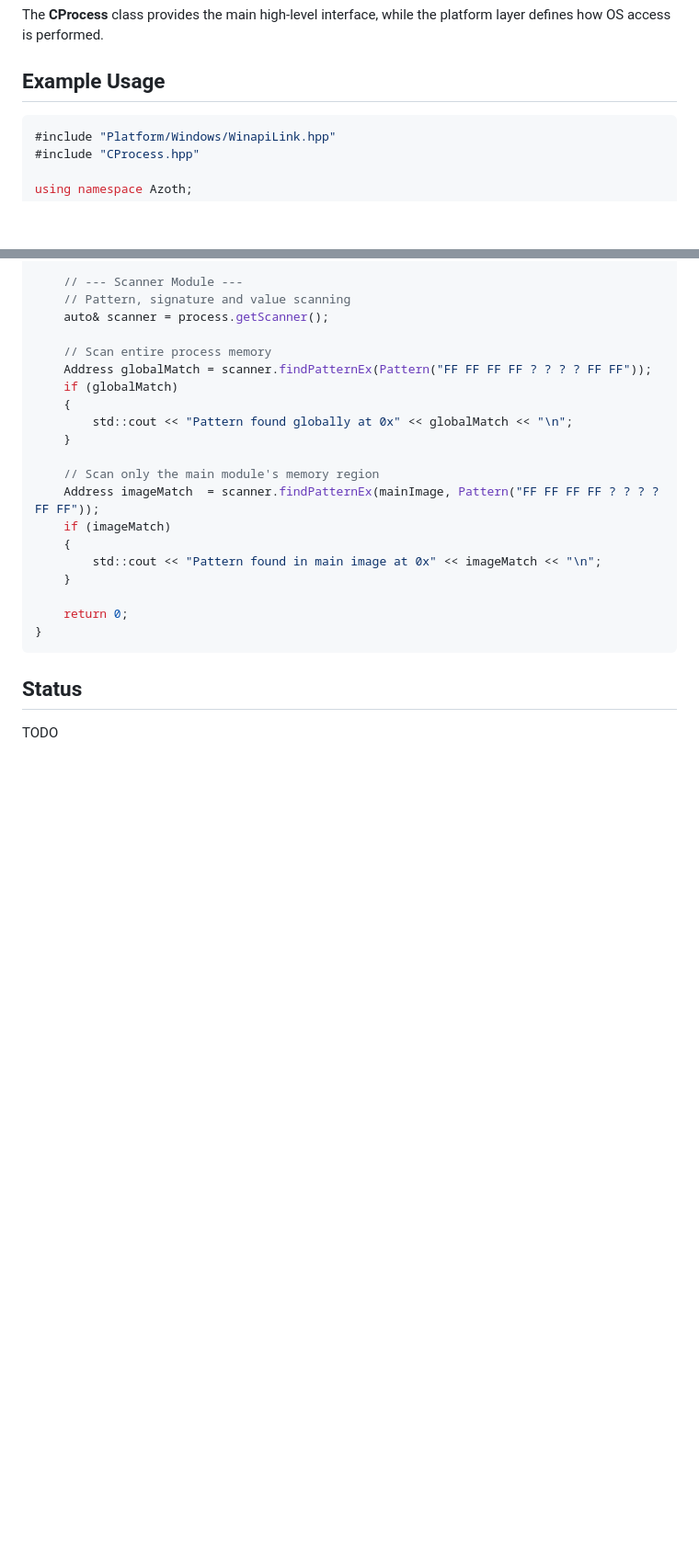
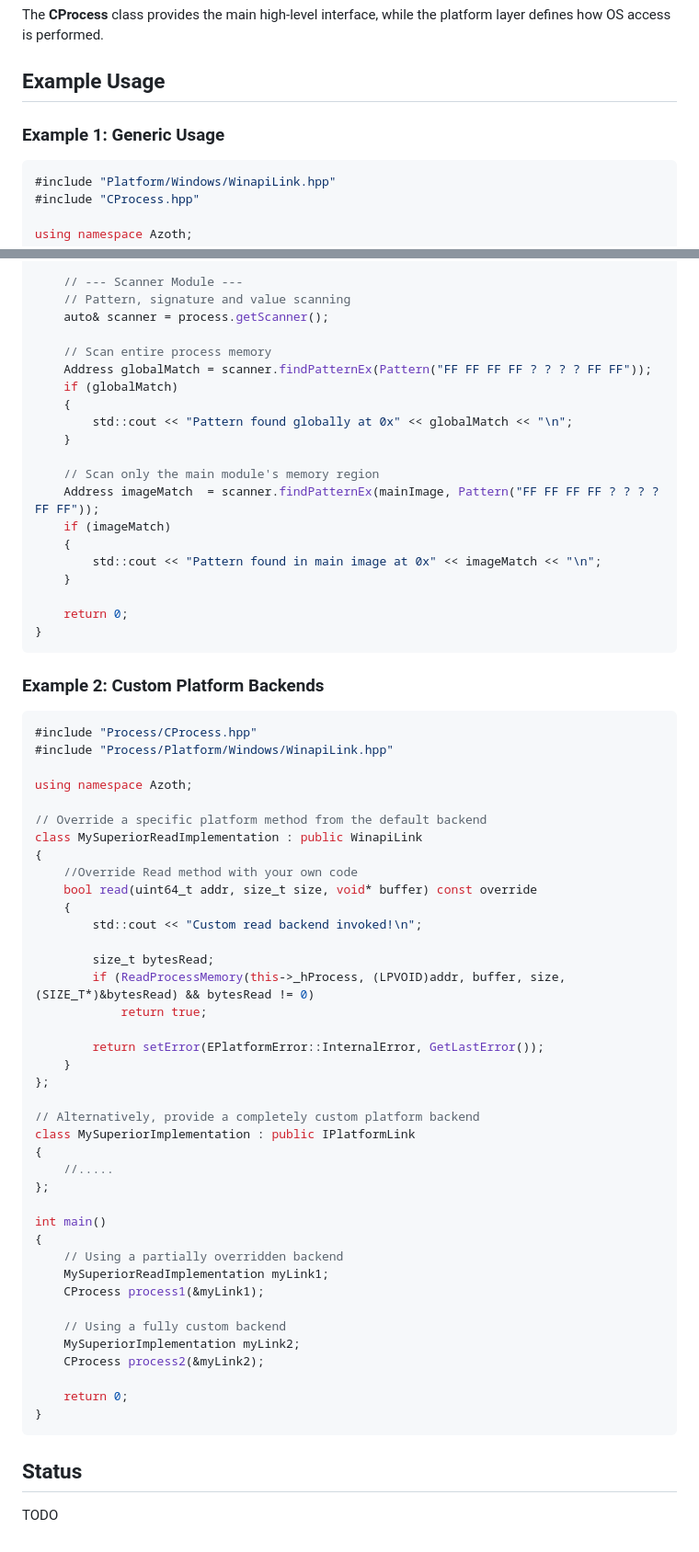
Before and after one commit to ExecutableMarley/azoth, a Markdown page: README.md, 2 parts joined by grey strips. Shown at 92% size. Drawn GitHub-style; blank space fills up the shorter version.

Commit message:
Updated readme to include a second example

````diff
--- a/README.md
+++ b/README.md
@@ -56,6 +56,8 @@ The **CProcess** class provides the main high-level interface, while the platfor
 
 
 ## Example Usage
+
+### Example 1: Generic Usage
 
 ```cpp
 #include "Platform/Windows/WinapiLink.hpp"
@@ -113,6 +115,50 @@ int main()
 }
 ```
 
+### Example 2: Custom Platform Backends
+
+```cpp
+#include "Process/CProcess.hpp"
+#include "Process/Platform/Windows/WinapiLink.hpp"
+
+using namespace Azoth;
+
+// Override a specific platform method from the default backend
+class MySuperiorReadImplementation : public WinapiLink
+{
+    //Override Read method with your own code
+    bool read(uint64_t addr, size_t size, void* buffer) const override
+	{
+        std::cout << "Custom read backend invoked!\n";
+
+		size_t bytesRead;
+		if (ReadProcessMemory(this->_hProcess, (LPVOID)addr, buffer, size, (SIZE_T*)&bytesRead) && bytesRead != 0)
+			return true;
+
+		return setError(EPlatformError::InternalError, GetLastError());
+	}
+};
+
+// Alternatively, provide a completely custom platform backend
+class MySuperiorImplementation : public IPlatformLink
+{
+    //.....
+};
+
+int main()
+{
+    // Using a partially overridden backend
+    MySuperiorReadImplementation myLink1;
+    CProcess process1(&myLink1);
+
+    // Using a fully custom backend
+    MySuperiorImplementation myLink2;
+    CProcess process2(&myLink2);
+
+    return 0;
+}
+```
+
 ## Status
 
 TODO
````
Also changed, not shown: other parts of README.md (+1 -1 lines).
